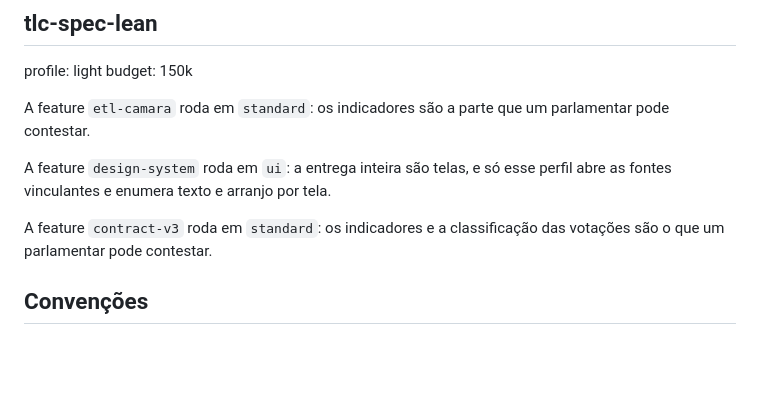
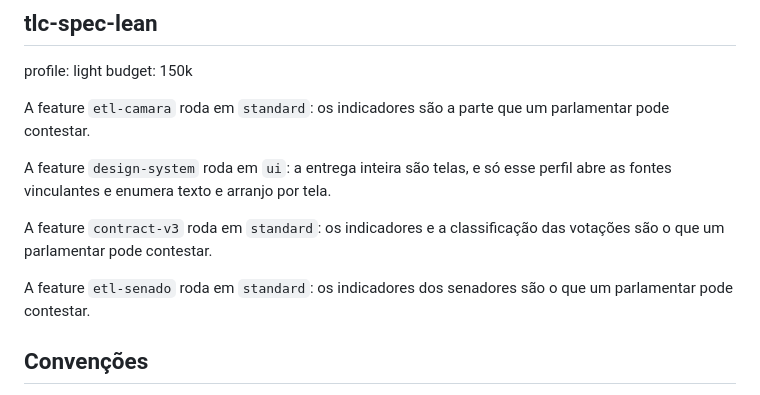
Before and after one commit to augusto-dmh/mandato-aberto, a Markdown page: AGENTS.md, the part around the change. Drawn GitHub-style; blank space fills up the shorter version.

Commit message:
docs(specs): derive the etl-senado checks and land doors 5 and 6
Freeze the obligations before any code: 44 checks with named proofs,
the coverage join over every door 3 code, rule, twin case and exercise
filter case, and the standard profile in AGENTS.md. Deriving them
showed that AC 11 needs the vote record name door 1 does not keep, and
that door 1 placement inside the CSV allowlist would break an approved
etl-camara test, so both get a Landing row before the code.

Assisted-by: Claude Code

```diff
--- a/AGENTS.md
+++ b/AGENTS.md
@@ -23,6 +23,8 @@ A feature `design-system` roda em `ui`: a entrega inteira são telas, e só esse
 
 A feature `contract-v3` roda em `standard`: os indicadores e a classificação das votações são o que um parlamentar pode contestar.
 
+A feature `etl-senado` roda em `standard`: os indicadores dos senadores são o que um parlamentar pode contestar.
+
 ## Convenções
 
 - Código, commits, branches, nomes de arquivo e identificadores em inglês. Copy do site, documentos de pesquisa e corpo de PR em português. Artefatos em `.specs/` em inglês.
```
Also changed, not shown: 2 other files.
